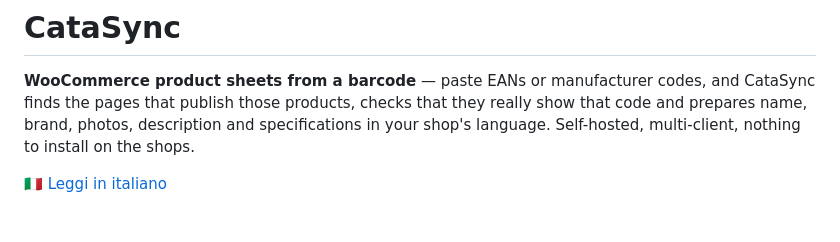
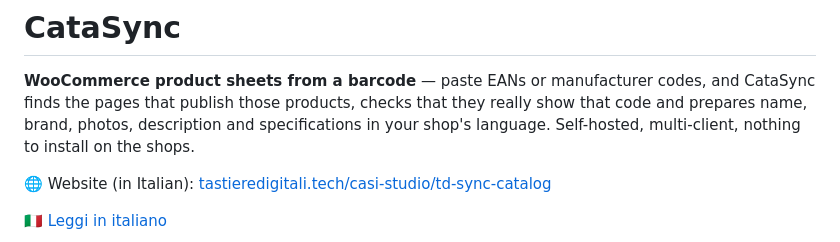
Before and after one commit to Giuseppe-sciarra/CataSync, a Markdown page: README.md, the part around the change. GitHub-like rendering; blank space fills up the shorter version.

```diff
--- a/README.md
+++ b/README.md
@@ -4,6 +4,8 @@
 finds the pages that publish those products, checks that they really show that code and prepares
 name, brand, photos, description and specifications in your shop's language. Self-hosted,
 multi-client, nothing to install on the shops.
+
+🌐 Website (in Italian): [tastieredigitali.tech/casi-studio/td-sync-catalog](https://tastieredigitali.tech/casi-studio/td-sync-catalog/)
 
 🇮🇹 [Leggi in italiano](README.it.md)
 
```
Also changed, not shown: README.it.md (+2 -0 lines).
